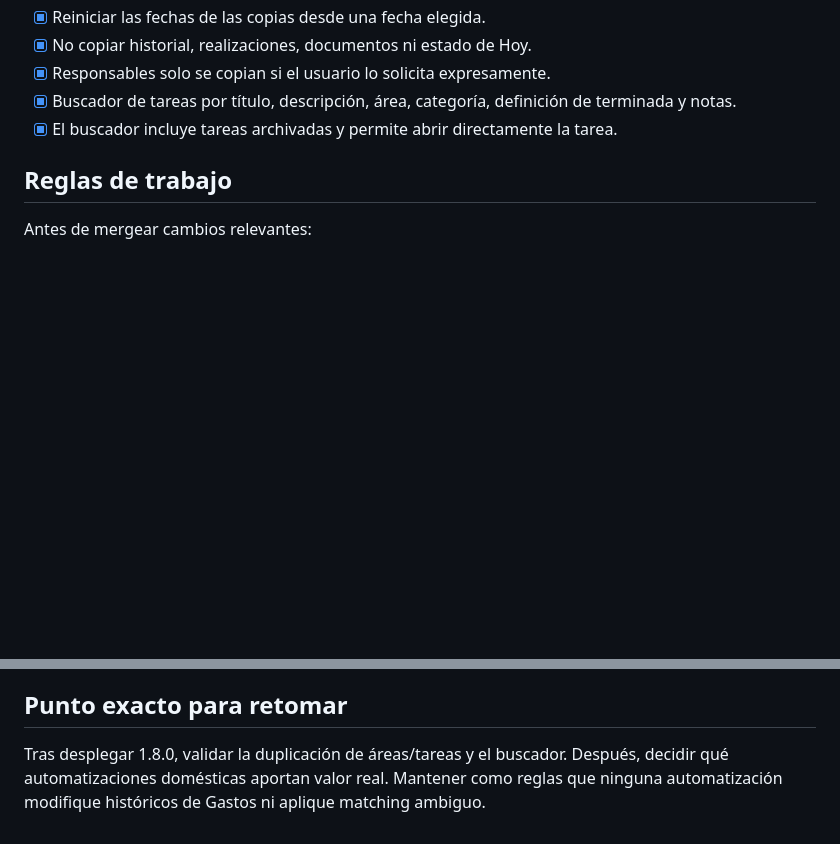
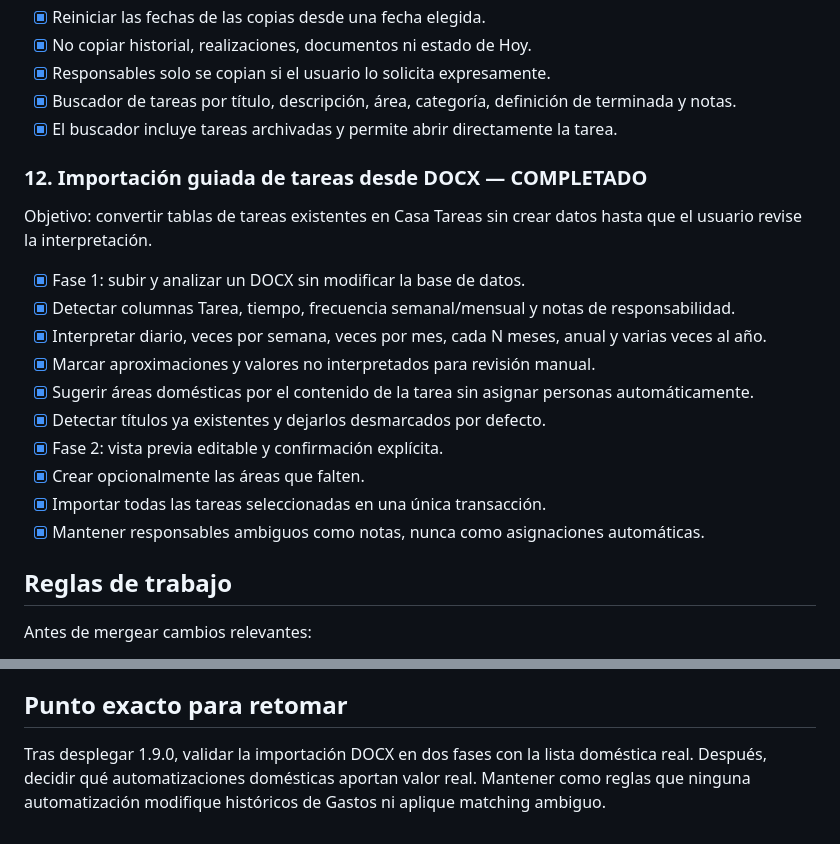
Before and after one commit to txemisys/casa-tareas, a Markdown page: ROADMAP.md, 2 parts joined by grey strips. GitHub-like rendering; blank space fills up the shorter version.

Commit message:
Document DOCX import milestone

```diff
--- a/ROADMAP.md
+++ b/ROADMAP.md
@@ -158,6 +158,19 @@ Objetivo: facilitar la configuración de hogares con áreas similares y localiza
 - [x] Buscador de tareas por título, descripción, área, categoría, definición de terminada y notas.
 - [x] El buscador incluye tareas archivadas y permite abrir directamente la tarea.
 
+### 12. Importación guiada de tareas desde DOCX — COMPLETADO
+Objetivo: convertir tablas de tareas existentes en Casa Tareas sin crear datos hasta que el usuario revise la interpretación.
+- [x] Fase 1: subir y analizar un DOCX sin modificar la base de datos.
+- [x] Detectar columnas Tarea, tiempo, frecuencia semanal/mensual y notas de responsabilidad.
+- [x] Interpretar diario, veces por semana, veces por mes, cada N meses, anual y varias veces al año.
+- [x] Marcar aproximaciones y valores no interpretados para revisión manual.
+- [x] Sugerir áreas domésticas por el contenido de la tarea sin asignar personas automáticamente.
+- [x] Detectar títulos ya existentes y dejarlos desmarcados por defecto.
+- [x] Fase 2: vista previa editable y confirmación explícita.
+- [x] Crear opcionalmente las áreas que falten.
+- [x] Importar todas las tareas seleccionadas en una única transacción.
+- [x] Mantener responsables ambiguos como notas, nunca como asignaciones automáticas.
+
 ## Reglas de trabajo
 
 Antes de mergear cambios relevantes:
@@ -196,4 +209,4 @@ Ctrl + Shift + R
 
 ## Punto exacto para retomar
 
-Tras desplegar 1.8.0, validar la duplicación de áreas/tareas y el buscador. Después, decidir qué automatizaciones domésticas aportan valor real. Mantener como reglas que ninguna automatización modifique históricos de Gastos ni aplique matching ambiguo.
+Tras desplegar 1.9.0, validar la importación DOCX en dos fases con la lista doméstica real. Después, decidir qué automatizaciones domésticas aportan valor real. Mantener como reglas que ninguna automatización modifique históricos de Gastos ni aplique matching ambiguo.
```
